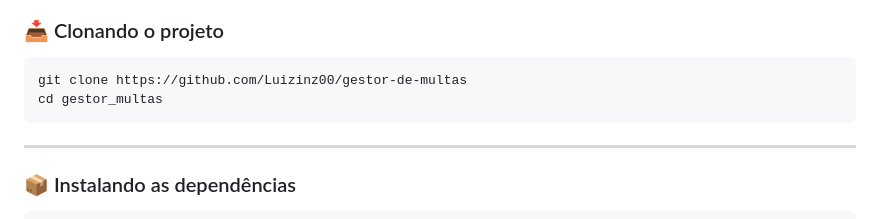
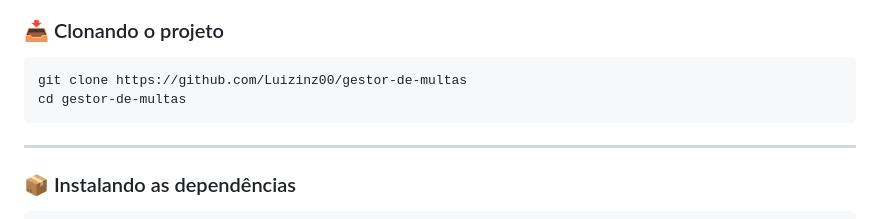
Before and after one commit to Luizinz00/gestor-de-multas, a Markdown page: README.md, the part around the change. Rendered like a GitHub page.

Commit message:
Fix README path

````diff
--- a/README.md
+++ b/README.md
@@ -38,7 +38,7 @@ Desenvolvido com **Node.js (Express)**, **MySQL** e um **frontend HTML + Bootstr
 
 ```bash
 git clone https://github.com/Luizinz00/gestor-de-multas
-cd gestor_multas
+cd gestor-de-multas
 ```
 
 ---
````
